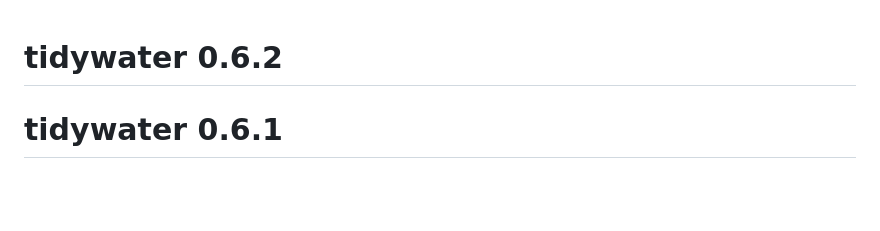
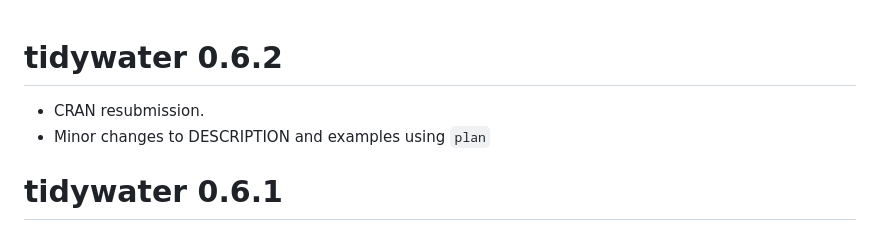
Before and after one commit to BrownandCaldwell-Public/tidywater, a Markdown page: NEWS.md, the part around the change. GitHub-like rendering; blank space fills up the shorter version.

Commit message:
update news file

```diff
--- a/NEWS.md
+++ b/NEWS.md
@@ -1,4 +1,7 @@
 # tidywater 0.6.2
+
+* CRAN resubmission.
+* Minor changes to DESCRIPTION and examples using `plan`
 
 # tidywater 0.6.1
 
```
